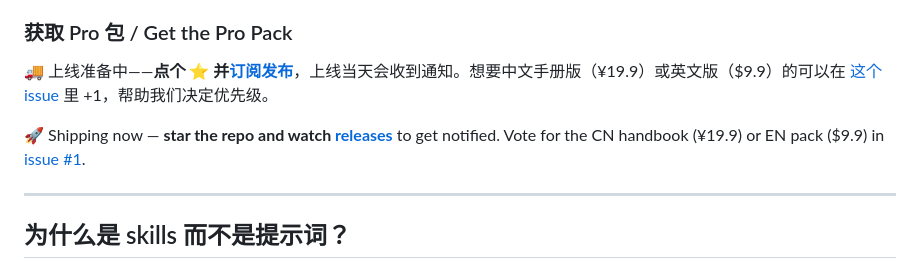
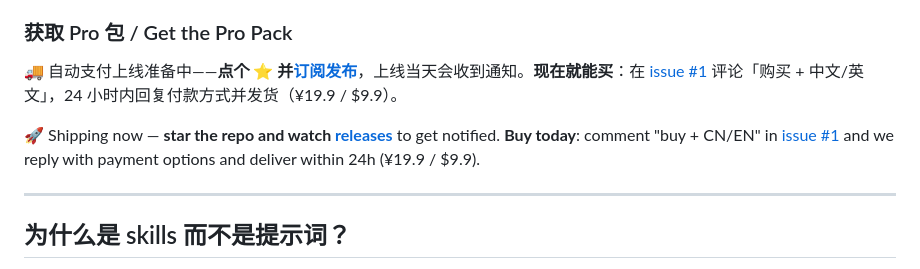
Before and after one commit to Hahaknight/claude-skills-pro, a Markdown page: README.md, the part around the change. Drawn GitHub-style.

Commit message:
README: concierge buy path via issue #1 (CN+EN)

```diff
--- a/README.md
+++ b/README.md
@@ -65,9 +65,9 @@ Windows PowerShell: 把 `free-skills/*` 复制到 `C:\Users\<你>\.claude\skills
 
 ### 获取 Pro 包 / Get the Pro Pack
 
-🚚 上线准备中——**点个 ⭐ 并[订阅发布](../../releases)**，上线当天会收到通知。想要中文手册版（¥19.9）或英文版（$9.9）的可以在 [这个 issue](../../issues/1) 里 +1，帮助我们决定优先级。
+🚚 自动支付上线准备中——**点个 ⭐ 并[订阅发布](../../releases)**，上线当天会收到通知。**现在就能买**：在 [issue #1](../../issues/1) 评论「购买 + 中文/英文」，24 小时内回复付款方式并发货（¥19.9 / $9.9）。
 
-🚀 Shipping now — **star the repo and watch [releases](../../releases)** to get notified. Vote for the CN handbook (¥19.9) or EN pack ($9.9) in [issue #1](../../issues/1).
+🚀 Shipping now — **star the repo and watch [releases](../../releases)** to get notified. **Buy today**: comment "buy + CN/EN" in [issue #1](../../issues/1) and we reply with payment options and deliver within 24h (¥19.9 / $9.9).
 
 ---
 
```
